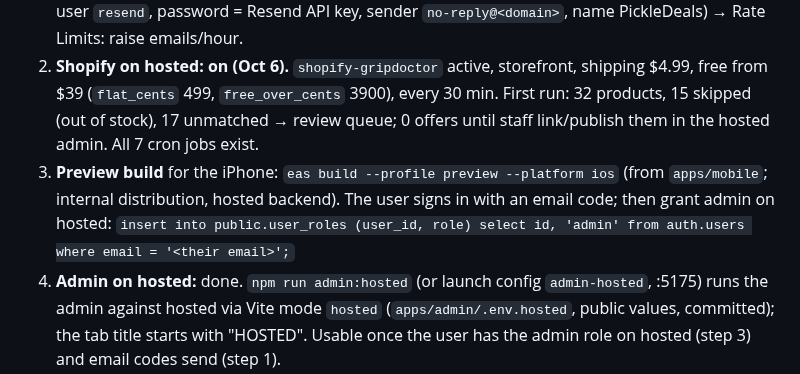
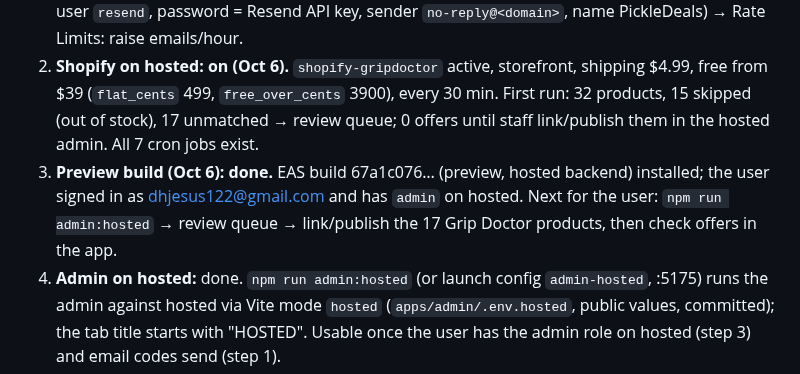
Before and after one commit to jd-innovations/pickledeals, a Markdown page: docs/HANDOFF.md, the part around the change. GitHub-like rendering.

Commit message:
Handoff: preview build installed, user is admin on hosted
Co-Authored-By: Claude Opus 5.5 <noreply@anthropic.com>

```diff
--- a/docs/HANDOFF.md
+++ b/docs/HANDOFF.md
@@ -39,9 +39,9 @@ Paste this into a new session, or say: "Read docs/HANDOFF.md and continue."
    (`flat_cents` 499, `free_over_cents` 3900), every 30 min. First run: 32 products, 15 skipped (out of
    stock), 17 unmatched → review queue; 0 offers until staff link/publish them in the hosted admin. All 7
    cron jobs exist.
-3. **Preview build** for the iPhone: `eas build --profile preview --platform ios` (from `apps/mobile`; internal
-   distribution, hosted backend). The user signs in with an email code; then grant admin on hosted:
-   `insert into public.user_roles (user_id, role) select id, 'admin' from auth.users where email = '<their email>';`
+3. **Preview build (Oct 6): done.** EAS build 67a1c076… (preview, hosted backend) installed; the user
+   signed in as dhjesus122@gmail.com and has `admin` on hosted. Next for the user: `npm run admin:hosted` →
+   review queue → link/publish the 17 Grip Doctor products, then check offers in the app.
 4. **Admin on hosted:** done. `npm run admin:hosted` (or launch config `admin-hosted`, :5175) runs the admin
    against hosted via Vite mode `hosted` (`apps/admin/.env.hosted`, public values, committed); the tab title
    starts with "HOSTED". Usable once the user has the admin role on hosted (step 3) and email codes send (step 1).
```
